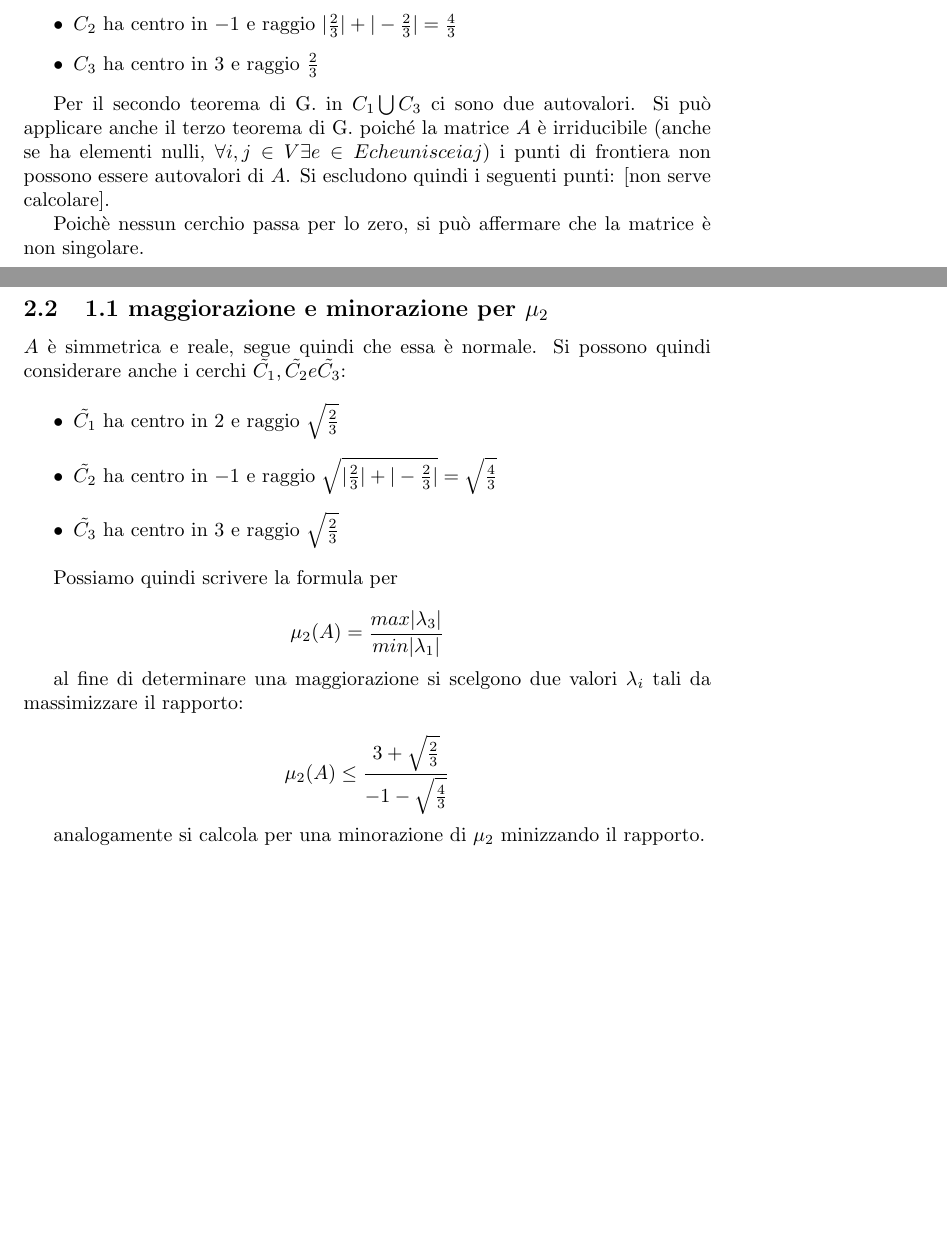
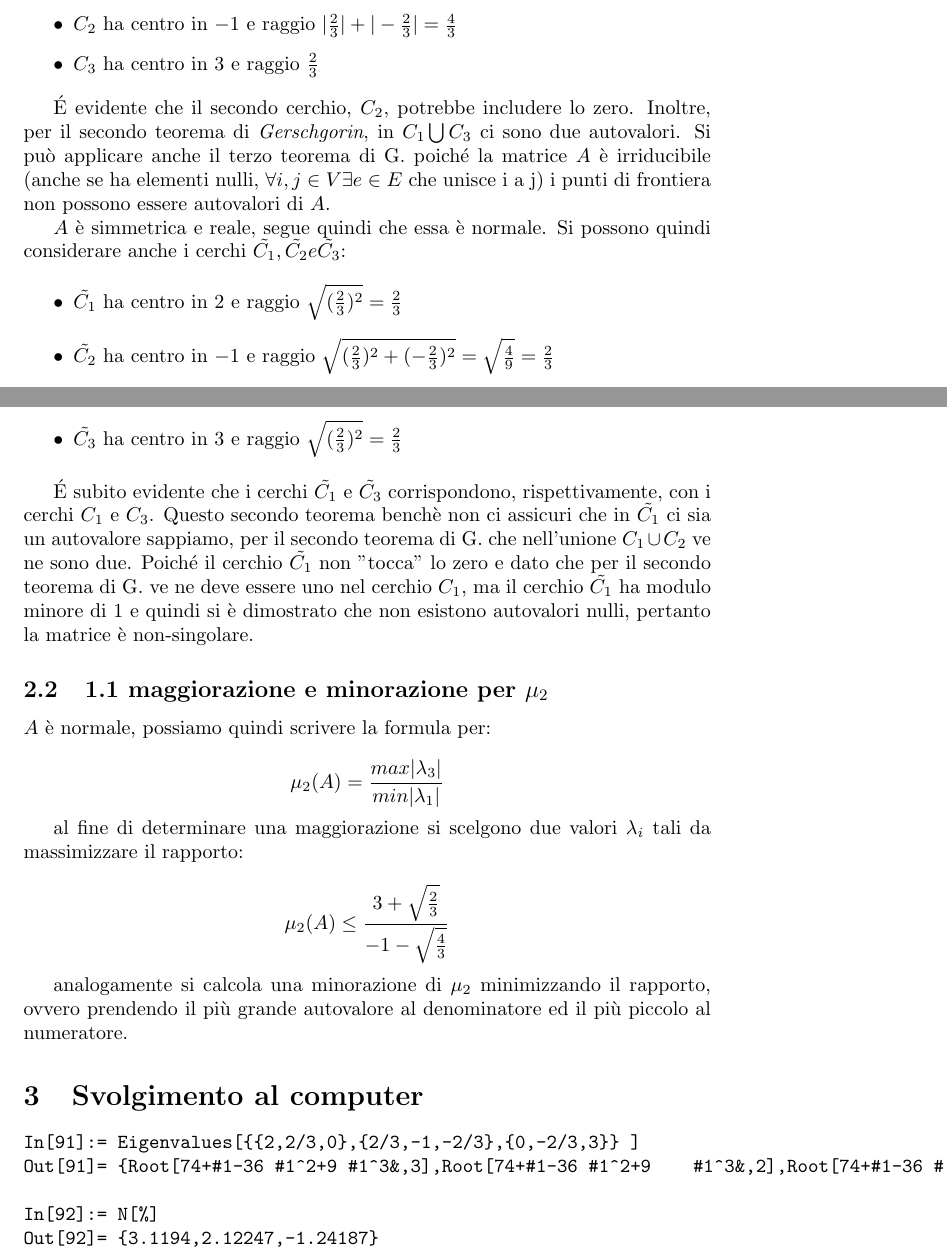
Before and after one commit to dfa1/latex-stuff, a LaTeX document (an_esonero1_ex3.tex): two parts of pages 1 and 2 of 2, joined at a grey line, cut so that both start at the same text, the shorter picture padded with empty space. Compiled offline with pdfLaTeX; the source files are stored in an older character set and shown here as Unicode.

Commit message:
eigenvalues

```diff
--- a/an_esonero1_ex3.tex
+++ b/an_esonero1_ex3.tex
@@ -30,22 +30,21 @@ Per il primo teorema di G. si considerano 3 cerchi, $C_1, C_2, C_3$:
     \item $C_3$ ha centro in $3$ e raggio $\frac{2}{3}$
 \end{itemize}
 
-Per il secondo teorema di G. in $C_1 \bigcup C_3$ ci sono due autovalori.
-Si può applicare anche il terzo teorema di G. poiché la matrice $A$ è irriducibile (anche se ha elementi nulli, $\forall i, j \in V \exists e \in E che unisce i a j$) i punti di frontiera non possono essere autovalori di $A$. Si escludono quindi i seguenti punti: [non serve calcolare].
-
-Poichè nessun cerchio passa per lo zero, si può affermare che la matrice è non singolare.
-
-\subsection{1.1 maggiorazione e minorazione per $\mu_2$}
+\'{E} evidente che il secondo cerchio, $C_2$, potrebbe includere lo zero. Inoltre,  per il secondo teorema di \textit{Gerschgorin}, in $C_1 \bigcup C_3$ ci sono due autovalori. Si può applicare anche il terzo teorema di G. poiché la matrice $A$ è irriducibile (anche se ha elementi nulli, $\forall i, j \in V \exists e \in E$ che unisce i a j) i punti di frontiera non possono essere autovalori di $A$.
 
 $A$ è simmetrica e reale, segue quindi che essa è normale. Si possono quindi considerare anche i cerchi $\tilde{C_1}, \tilde{C_2} e \tilde{C_3}$:
 
 \begin{itemize}
-    \item $\tilde{C_1}$ ha centro in $2$ e raggio $\sqrt{\frac{2}{3}}$
-    \item $\tilde{C_2}$ ha centro in $-1$ e raggio $\sqrt{|\frac{2}{3}|+|-\frac{2}{3}|}=\sqrt{\frac{4}{3}}$
-    \item $\tilde{C_3}$ ha centro in $3$ e raggio $\sqrt{\frac{2}{3}}$
+    \item $\tilde{C_1}$ ha centro in $2$ e raggio $\sqrt{(\frac{2}{3})^2} = \frac{2}{3}$
+    \item $\tilde{C_2}$ ha centro in $-1$ e raggio $\sqrt{(\frac{2}{3})^2+(-\frac{2}{3})^2}=\sqrt{\frac{4}{9}} = \frac{2}{3}$
+    \item $\tilde{C_3}$ ha centro in $3$ e raggio $\sqrt{(\frac{2}{3})^2} = \frac{2}{3}$
 \end{itemize}
 
-Possiamo quindi scrivere la formula per
+\'{E} subito evidente che i cerchi $\tilde{C_1}$ e $\tilde{C_3}$ corrispondono, rispettivamente, con i cerchi $C_1$ e $C_3$. Questo secondo teorema benchè non ci assicuri che in $\tilde{C_1}$ ci sia un autovalore sappiamo, per il secondo teorema di G. che nell'unione $C_1 \cup C_2$ ve ne sono due. Poiché il cerchio $\tilde{C_1}$ non "tocca" lo zero e dato che per il secondo teorema di G. ve ne deve essere uno nel cerchio $C_1$, ma il cerchio $\tilde{C_1}$ ha modulo minore di 1 e quindi si è dimostrato che non esistono autovalori nulli, pertanto la matrice è non-singolare.
+
+\subsection{1.1 maggiorazione e minorazione per $\mu_2$}
+
+$A$ è normale, possiamo quindi scrivere la formula per:
 
 $$\mu_2(A) = \frac{max|\lambda_3|}{min|\lambda_1|}$$
 
@@ -53,8 +52,16 @@ al fine di determinare una maggiorazione si scelgono due valori $\lambda_i$ tali
 
 $$\mu_2(A) \le \frac{3+\sqrt{\frac{2}{3}}}{-1-\sqrt{\frac{4}{3}}}$$
 
-analogamente si calcola per una minorazione di $\mu_2$ minizzando il rapporto.
+analogamente si calcola una minorazione di $\mu_2$ minimizzando il rapporto, ovvero prendendo il più grande autovalore al denominatore ed il più piccolo al numeratore.
 
+\section{Svolgimento al computer}
 
+\begin{verbatim}
+In[91]:= Eigenvalues[{{2,2/3,0},{2/3,-1,-2/3},{0,-2/3,3}} ]
+Out[91]= {Root[74+#1-36 #1^2+9 #1^3&,3],Root[74+#1-36 #1^2+9    #1^3&,2],Root[74+#1-36 #1^2+9 #1^3&,1]}
+
+In[92]:= N[%]
+Out[92]= {3.1194,2.12247,-1.24187}
+\end{verbatim}
 
 \end{document}
```
Also changed, not shown: an_esonero1_ex2.tex (+1 -1 lines).
